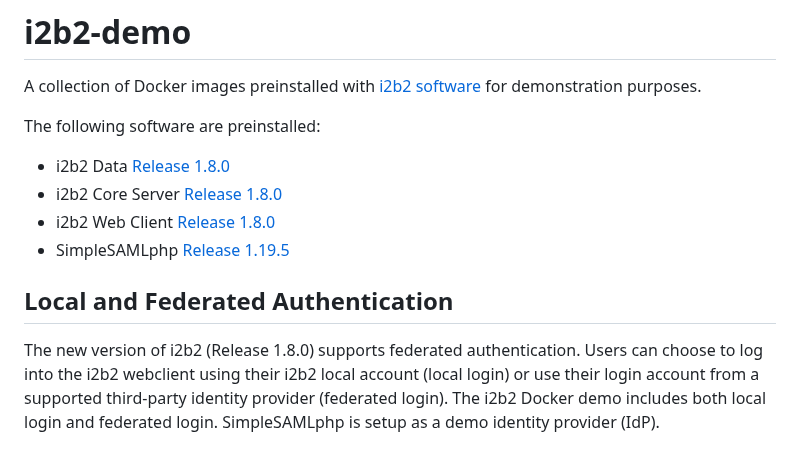
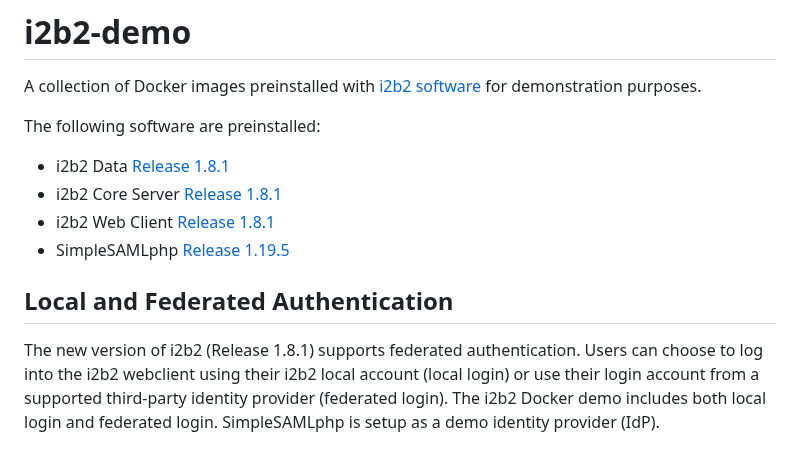
Before and after one commit to kvb2univpitt/i2b2-demo, a Markdown page: README.md, the part around one of its changes. Rendered like a GitHub page.

Commit message:
Updated instructions for version 1.8.1.

```diff
--- a/README.md
+++ b/README.md
@@ -4,14 +4,14 @@ A collection of Docker images preinstalled with [i2b2 software](https://www.i2b2
 
 The following software are preinstalled:
 
-- i2b2 Data [Release 1.8.0](https://github.com/i2b2/i2b2-data/releases/tag/v1.8.0.0002)
-- i2b2 Core Server [Release 1.8.0](https://github.com/i2b2/i2b2-core-server/releases/tag/v1.8.0.0001)
-- i2b2 Web Client [Release 1.8.0](https://github.com/i2b2/i2b2-webclient/releases/tag/v1.8.0.0002)
+- i2b2 Data [Release 1.8.1](https://github.com/i2b2/i2b2-data/releases/tag/v1.8.1.0001)
+- i2b2 Core Server [Release 1.8.1](https://github.com/i2b2/i2b2-core-server/releases/tag/v1.8.1.0001)
+- i2b2 Web Client [Release 1.8.1](https://github.com/i2b2/i2b2-webclient/releases/tag/v1.8.1.0001)
 - SimpleSAMLphp [Release 1.19.5](https://github.com/simplesamlphp/simplesamlphp/releases/tag/v1.19.5)
 
 ## Local and Federated Authentication
 
-The new version of i2b2 (Release 1.8.0) supports federated authentication.  Users can choose to log into the i2b2 webclient using their i2b2 local account (local login) or use their login account from a supported third-party identity provider (federated login).  The i2b2 Docker demo includes both local login and federated login.  SimpleSAMLphp is setup as a demo identity provider (IdP).
+The new version of i2b2 (Release 1.8.1) supports federated authentication.  Users can choose to log into the i2b2 webclient using their i2b2 local account (local login) or use their login account from a supported third-party identity provider (federated login).  The i2b2 Docker demo includes both local login and federated login.  SimpleSAMLphp is setup as a demo identity provider (IdP).
 
 <figure>
     <img src = "./img/auth_flow.png" />
```
Also changed, not shown: other parts of README.md (+6 -6 lines).
